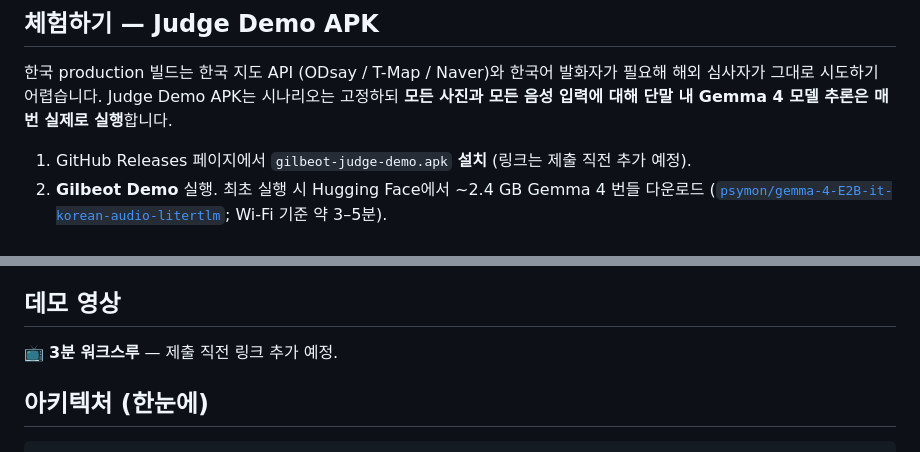
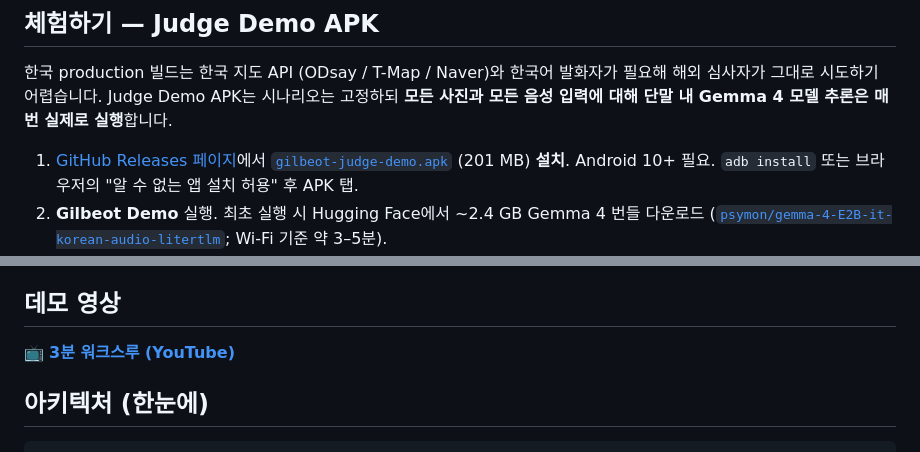
Before and after one commit to psymon-ai/gilbeot-public, a Markdown page: README_KO.md, 2 parts joined by grey strips. Drawn GitHub-style.

```diff
--- a/README_KO.md
+++ b/README_KO.md
@@ -20,7 +20,7 @@
 
 한국 production 빌드는 한국 지도 API (ODsay / T-Map / Naver)와 한국어 발화자가 필요해 해외 심사자가 그대로 시도하기 어렵습니다. Judge Demo APK는 시나리오는 고정하되 **모든 사진과 모든 음성 입력에 대해 단말 내 Gemma 4 모델 추론은 매번 실제로 실행**합니다.
 
-1. GitHub Releases 페이지에서 `gilbeot-judge-demo.apk` **설치** (링크는 제출 직전 추가 예정).
+1. [GitHub Releases 페이지](https://github.com/psymon-ai/gilbeot-public/releases/tag/v1.0.0)에서 [`gilbeot-judge-demo.apk`](https://github.com/psymon-ai/gilbeot-public/releases/download/v1.0.0/gilbeot-judge-demo.apk) (201 MB) **설치**. Android 10+ 필요. `adb install` 또는 브라우저의 "알 수 없는 앱 설치 허용" 후 APK 탭.
 2. **Gilbeot Demo** 실행. 최초 실행 시 Hugging Face에서 ~2.4 GB Gemma 4 번들 다운로드 ([`psymon/gemma-4-E2B-it-korean-audio-litertlm`](https://huggingface.co/psymon/gemma-4-E2B-it-korean-audio-litertlm); Wi-Fi 기준 약 3–5분).
 3. **마이크** 버튼 1회 탭. 사전 녹음된 한국어 발화 (*"송파구보건소 가야 해"*)가 스피커로 재생됩니다. 단말 내 Gemma 4 audio 모델이 실시간으로 인식해 한국어/영어 텍스트를 함께 표시합니다.
 4. **카메라** 버튼 탭. 번들된 지하철역 사진이 전체화면으로 열리고 하단에 셔터 버튼이 보입니다. 셔터를 누르면 단말 내 Gemma 4 vision 모델이 JSON 안내문 (`{ instruction, landmarks, is_arrival, arrow_tip_x, arrow_tail_x }`)을 만들고 TTS가 읽어 줍니다.
@@ -32,7 +32,7 @@ Demo APK에서 실제로 실행되는 것: Gemma 4 audio · vision · text 생
 
 ## 데모 영상
 
-📺 **3분 워크스루** — 제출 직전 링크 추가 예정.
+📺 **[3분 워크스루 (YouTube)](https://www.youtube.com/watch?v=jg-FSf5QdNI)**
 
 ## 아키텍처 (한눈에)
 
```
Also changed, not shown: README.md (+2 -2 lines).
